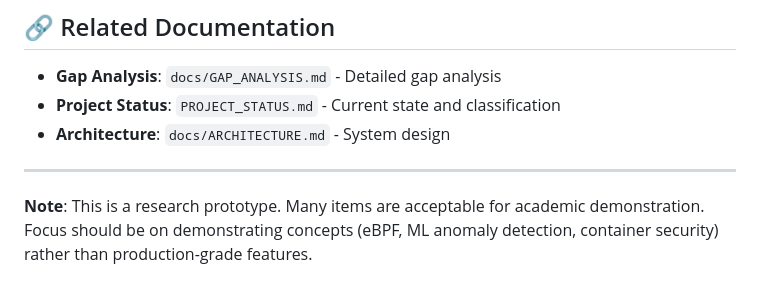
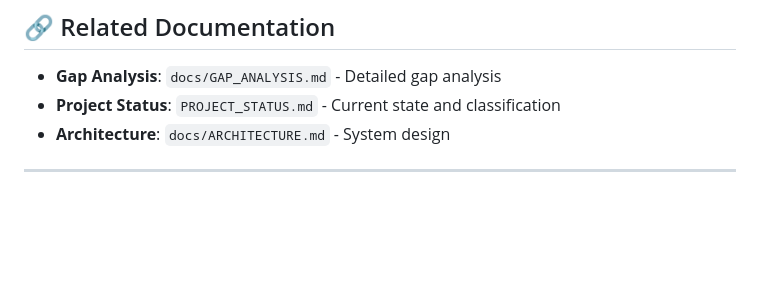
Before and after one commit to rikitha-shankaru/Linux-Security-Agent, a Markdown page: TODO.md, the part around the change. GitHub-like rendering; blank space fills up the shorter version.

Commit message:
Update: Remove note from TODO.md

```diff
--- a/TODO.md
+++ b/TODO.md
@@ -197,5 +197,3 @@ These items have been completed and don't need to be tracked:
 - **Architecture**: `docs/ARCHITECTURE.md` - System design
 
 ---
-
-**Note**: This is a research prototype. Many items are acceptable for academic demonstration. Focus should be on demonstrating concepts (eBPF, ML anomaly detection, container security) rather than production-grade features.
```
